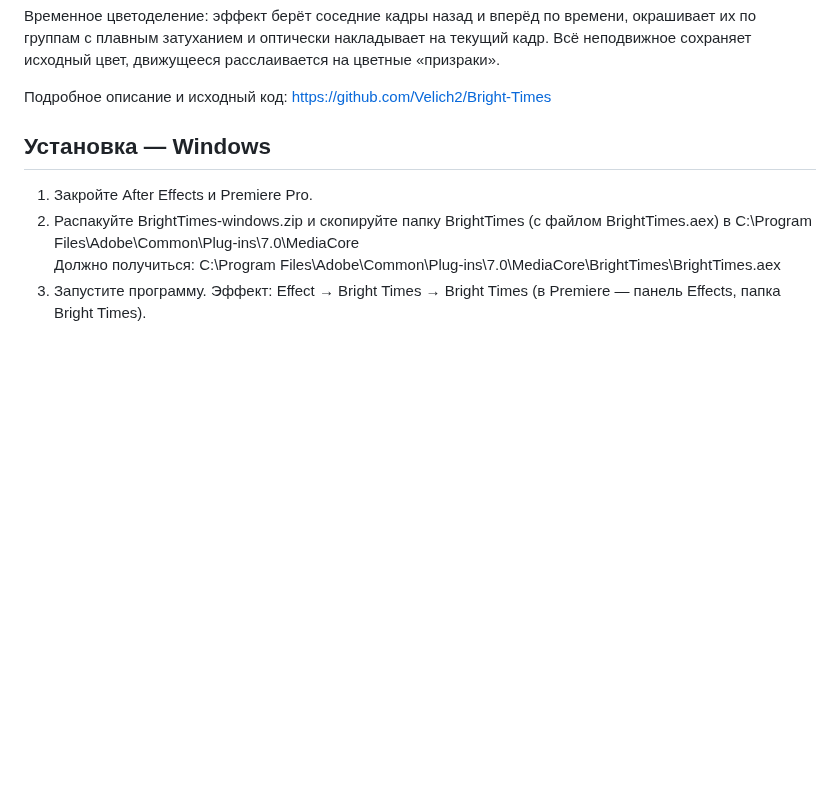
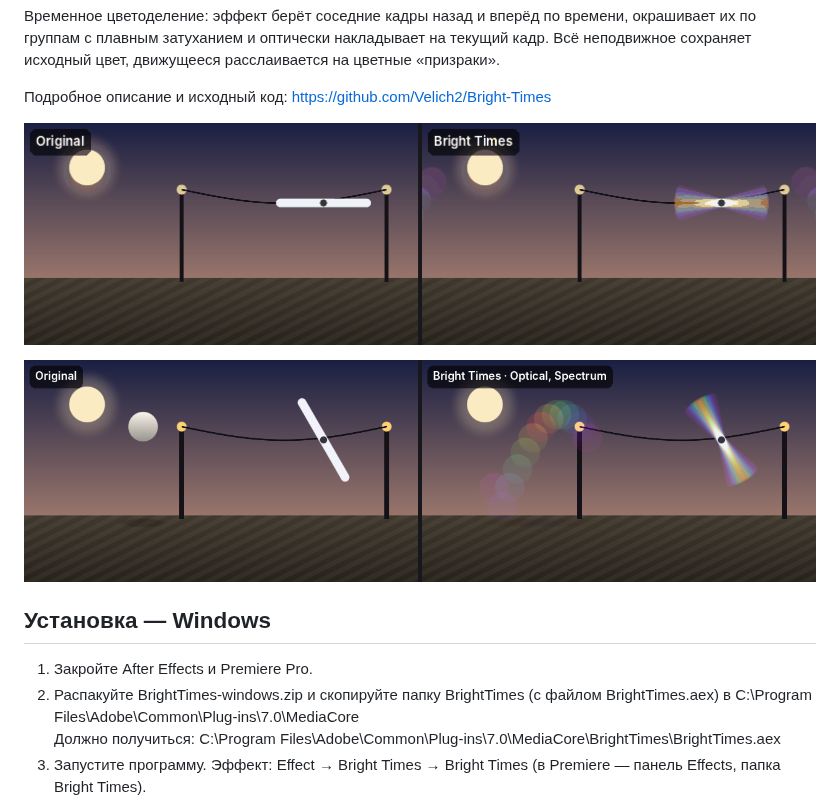
Before and after one commit to Velich2/Bright-Times, a Markdown page: docs/RELEASE_README.md, the part around one of its changes. Drawn GitHub-style; pictures changed too: docs/examples/animation.gif (added), docs/examples/before_after.png (added); blank space fills up the shorter version.

```diff
--- a/docs/RELEASE_README.md
+++ b/docs/RELEASE_README.md
@@ -7,6 +7,10 @@ Bright Times — плагин для After Effects и Premiere Pro
 «призраки».
 
 Подробное описание и исходный код: https://github.com/Velich2/Bright-Times
+
+![Анимация: исходник и Bright Times](examples/animation.gif)
+
+![До и после](examples/before_after.png)
 
 
 Установка — Windows
```
Also changed, not shown: other parts of docs/RELEASE_README.md (+14 -0 lines), README.md (+5 -2 lines), docs/examples/modes.png (added), docs/preview.png (deleted), 3 other files.
